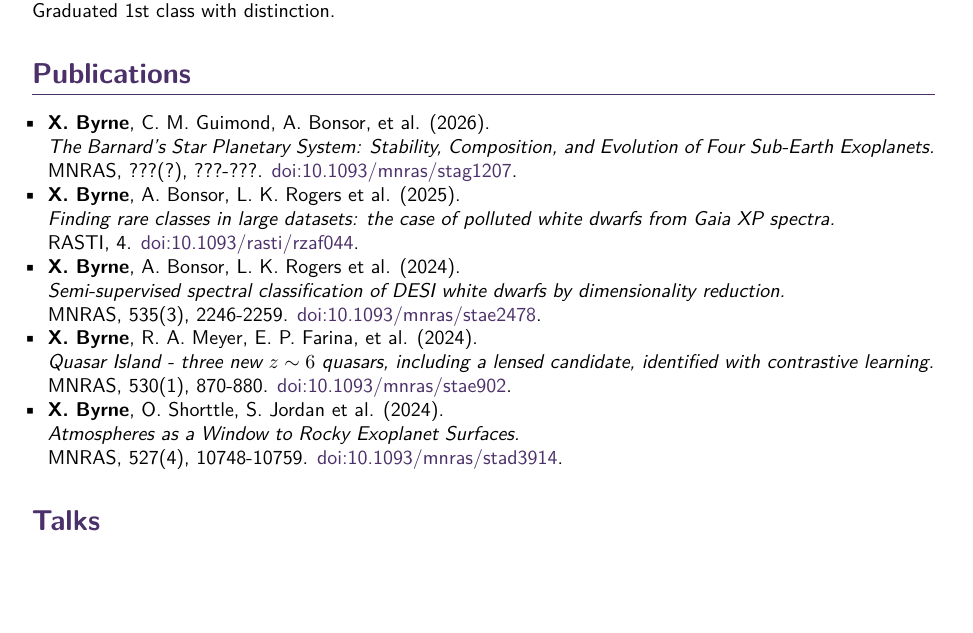
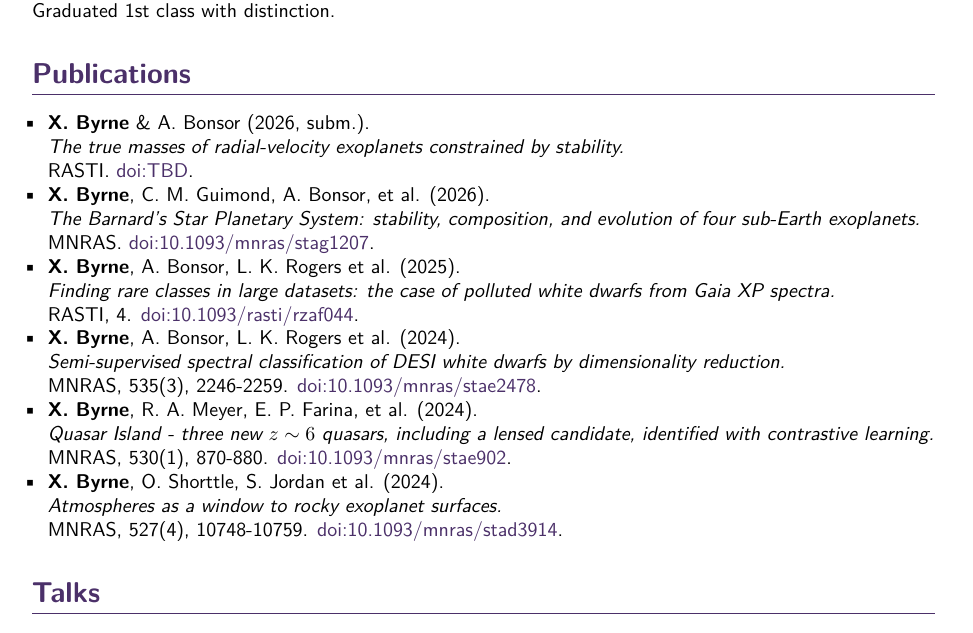
Before and after one commit to xbyrne/cv, a LaTeX CV (academic/xbyrne_cv.tex): part of page 1 of 3, cut so that both start at the same text, the shorter picture padded with empty space. Compiled offline with pdfLaTeX.

Commit message:
Neaten up non-fully-published papers

```diff
--- a/academic/xbyrne_cv.tex
+++ b/academic/xbyrne_cv.tex
@@ -87,9 +87,14 @@ Graduated 1st class with distinction.
 \section*{Publications}
 
 \begin{itemize}[leftmargin=8pt]
+
+    \paper{\textbf{X.~Byrne} \& A.~Bonsor}{2026, subm.}{
+      The true masses of radial-velocity exoplanets constrained by stability.
+    }{RASTI}{TBD}
+
     \paper{\textbf{X.~Byrne}, C.~M.~Guimond, A.~Bonsor, et al.}{2026}{
-      The Barnard's Star Planetary System: Stability, Composition, and Evolution of Four Sub-Earth Exoplanets.
-    }{MNRAS, ???(?), ???-???}{10.1093/mnras/stag1207}
+      The Barnard's Star Planetary System: stability, composition, and evolution of four sub-Earth exoplanets.
+    }{MNRAS}{10.1093/mnras/stag1207}
 
     \paper{\textbf{X.~Byrne}, A.~Bonsor, L.~K.~Rogers et al.}{2025}{
       Finding rare classes in large datasets: the case of polluted white dwarfs from \textit{Gaia} XP spectra.
@@ -104,7 +109,7 @@ Graduated 1st class with distinction.
     }{MNRAS, 530(1), 870-880}{10.1093/mnras/stae902}
 
     \paper{\textbf{X.~Byrne}, O.~Shorttle, S.~Jordan et al.}{2024}{
-      Atmospheres as a Window to Rocky Exoplanet Surfaces.
+      Atmospheres as a window to rocky exoplanet surfaces.
     }{MNRAS, 527(4), 10748-10759}{10.1093/mnras/stad3914}
 \end{itemize}
 
```
Also changed, not shown: academic/xbyrne_cv.pdf, academic/xbyrne_cv.tex (1 more changed lines).
